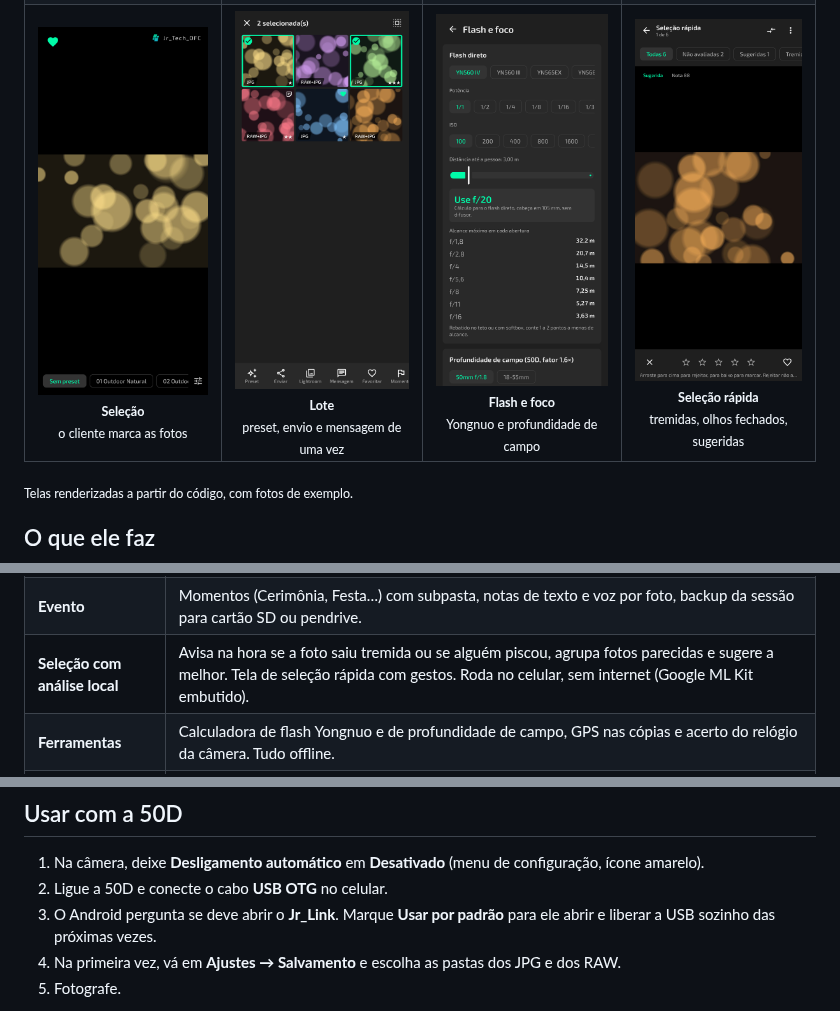
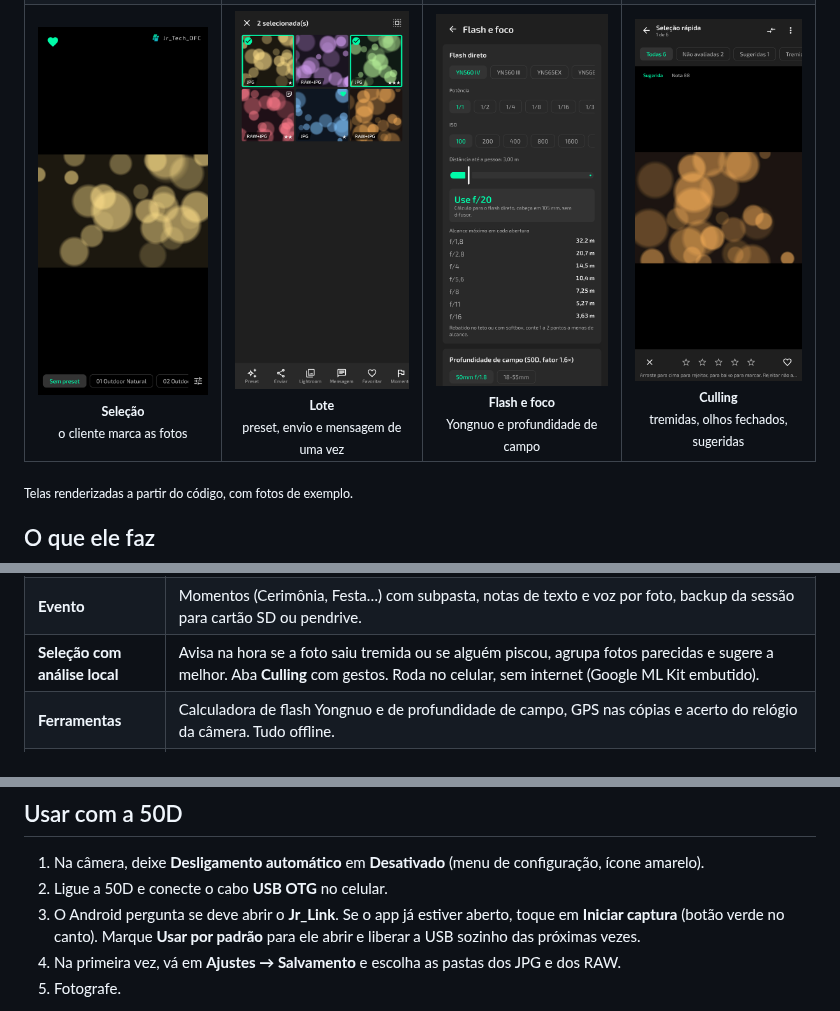
Before and after one commit to jrtechofcdev/Canon-50D-Remote, a Markdown page: README.md, 3 parts joined by grey strips. Rendered like a GitHub page.

```diff
--- a/README.md
+++ b/README.md
@@ -41,7 +41,7 @@ Sem Wi-Fi, sem FTP, sem Live View. Só a USB, só a 50D.
     <td align="center"><img src="docs/images/tela-cliente-escolha.png" width="200" alt="Cliente escolhe fotos"><br><sub><b>Seleção</b><br>o cliente marca as fotos</sub></td>
     <td align="center"><img src="docs/images/tela-galeria-lote.png" width="200" alt="Galeria em lote"><br><sub><b>Lote</b><br>preset, envio e mensagem de uma vez</sub></td>
     <td align="center"><img src="docs/images/tela-flash-foco.png" width="200" alt="Flash e foco"><br><sub><b>Flash e foco</b><br>Yongnuo e profundidade de campo</sub></td>
-    <td align="center"><img src="docs/images/tela-selecao-rapida.png" width="200" alt="Seleção rápida"><br><sub><b>Seleção rápida</b><br>tremidas, olhos fechados, sugeridas</sub></td>
+    <td align="center"><img src="docs/images/tela-selecao-rapida.png" width="200" alt="Seleção rápida"><br><sub><b>Culling</b><br>tremidas, olhos fechados, sugeridas</sub></td>
   </tr>
 </table>
 
@@ -61,7 +61,7 @@ Sem Wi-Fi, sem FTP, sem Live View. Só a USB, só a 50D.
 | **Cliente** | Modo cliente em tela cheia, com PIN para sair e resumo ao fim da sessão. O cliente escolhe o preset da foto; o botão Calibrar (com PIN) abre os ajustes daquela foto. |
 | **Entrega** | O cliente marca as fotos no modo cliente; a lista vai para o filtro do Lightroom ou para a pasta Escolhidas. Galeria em lote e mensagens prontas no WhatsApp. |
 | **Evento** | Momentos (Cerimônia, Festa…) com subpasta, notas de texto e voz por foto, backup da sessão para cartão SD ou pendrive. |
-| **Seleção com análise local** | Avisa na hora se a foto saiu tremida ou se alguém piscou, agrupa fotos parecidas e sugere a melhor. Tela de seleção rápida com gestos. Roda no celular, sem internet (Google ML Kit embutido). |
+| **Seleção com análise local** | Avisa na hora se a foto saiu tremida ou se alguém piscou, agrupa fotos parecidas e sugere a melhor. Aba **Culling** com gestos. Roda no celular, sem internet (Google ML Kit embutido). |
 | **Ferramentas** | Calculadora de flash Yongnuo e de profundidade de campo, GPS nas cópias e acerto do relógio da câmera. Tudo offline. |
 | **Campo** | Vibração a cada foto, alerta se o cabo soltar, aviso de cartão e memória cheios, modo escuro total para igreja e evento noturno. |
 
@@ -77,7 +77,7 @@ Cada função tem um liga/desliga em **Ajustes**.
 
 1. Na câmera, deixe **Desligamento automático** em **Desativado** (menu de configuração, ícone amarelo).
 2. Ligue a 50D e conecte o cabo **USB OTG** no celular.
-3. O Android pergunta se deve abrir o **Jr_Link**. Marque **Usar por padrão** para ele abrir e liberar a USB sozinho das próximas vezes.
+3. O Android pergunta se deve abrir o **Jr_Link**. Se o app já estiver aberto, toque em **Iniciar captura** (botão verde no canto). Marque **Usar por padrão** para ele abrir e liberar a USB sozinho das próximas vezes.
 4. Na primeira vez, vá em **Ajustes → Salvamento** e escolha as pastas dos JPG e dos RAW.
 5. Fotografe.
 
```
Also changed, not shown: other parts of README.md (+1 -1 lines), CHANGELOG.md (+5 -0 lines), release/README.md (+1 -1 lines), docs/images/tela-aba-culling.png (added), docs/images/tela-botao-captura.png (added), 10 other files.
